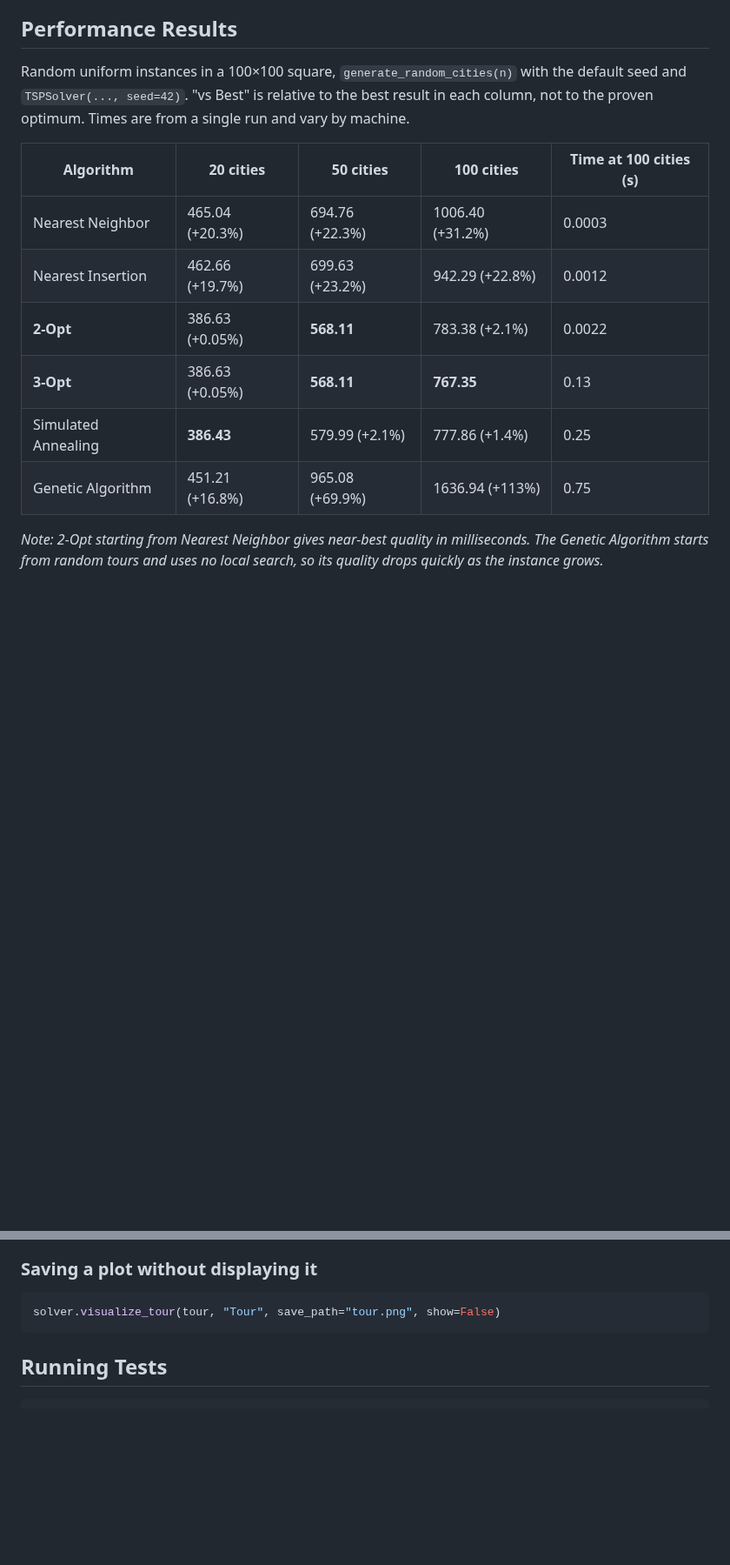
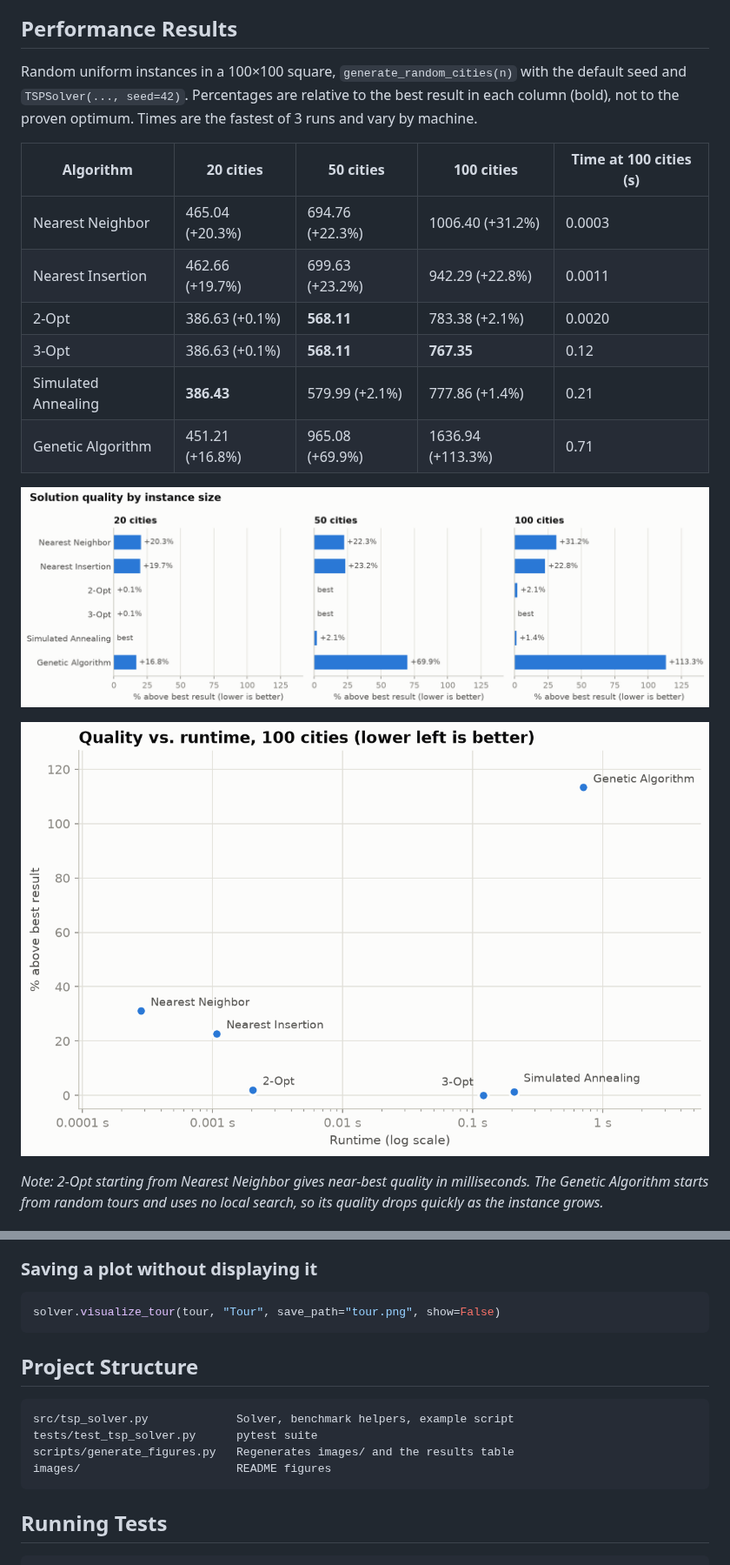
Before and after one commit to efkopru/traveling-salesman, a Markdown page: README.md, 2 parts joined by grey strips. Shown at 87% size. Rendered like a GitHub page; pictures changed too: images/quality_by_size.png (added), images/quality_vs_time_100.png (added); blank space fills up the shorter version.

````diff
--- a/README.md
+++ b/README.md
@@ -23,16 +23,20 @@ All local search and annealing moves are evaluated in O(1) from the distance mat
 
 ## Performance Results
 
-Random uniform instances in a 100×100 square, `generate_random_cities(n)` with the default seed and `TSPSolver(..., seed=42)`. "vs Best" is relative to the best result in each column, not to the proven optimum. Times are from a single run and vary by machine.
+Random uniform instances in a 100×100 square, `generate_random_cities(n)` with the default seed and `TSPSolver(..., seed=42)`. Percentages are relative to the best result in each column (bold), not to the proven optimum. Times are the fastest of 3 runs and vary by machine.
 
 | Algorithm | 20 cities | 50 cities | 100 cities | Time at 100 cities (s) |
 |-----------|-----------|-----------|------------|------------------------|
 | Nearest Neighbor | 465.04 (+20.3%) | 694.76 (+22.3%) | 1006.40 (+31.2%) | 0.0003 |
-| Nearest Insertion | 462.66 (+19.7%) | 699.63 (+23.2%) | 942.29 (+22.8%) | 0.0012 |
-| **2-Opt** | 386.63 (+0.05%) | **568.11** | 783.38 (+2.1%) | 0.0022 |
-| **3-Opt** | 386.63 (+0.05%) | **568.11** | **767.35** | 0.13 |
-| Simulated Annealing | **386.43** | 579.99 (+2.1%) | 777.86 (+1.4%) | 0.25 |
-| Genetic Algorithm | 451.21 (+16.8%) | 965.08 (+69.9%) | 1636.94 (+113%) | 0.75 |
+| Nearest Insertion | 462.66 (+19.7%) | 699.63 (+23.2%) | 942.29 (+22.8%) | 0.0011 |
+| 2-Opt | 386.63 (+0.1%) | **568.11** | 783.38 (+2.1%) | 0.0020 |
+| 3-Opt | 386.63 (+0.1%) | **568.11** | **767.35** | 0.12 |
+| Simulated Annealing | **386.43** | 579.99 (+2.1%) | 777.86 (+1.4%) | 0.21 |
+| Genetic Algorithm | 451.21 (+16.8%) | 965.08 (+69.9%) | 1636.94 (+113.3%) | 0.71 |
+
+![Solution quality by instance size](images/quality_by_size.png)
+
+![Quality vs. runtime at 100 cities](images/quality_vs_time_100.png)
 
 *Note: 2-Opt starting from Nearest Neighbor gives near-best quality in milliseconds. The Genetic Algorithm starts from random tours and uses no local search, so its quality drops quickly as the instance grows.*
 
@@ -132,6 +183,15 @@ Unknown algorithm names raise `ValueError`. `'brute_force'` is skipped for insta
 
 ```python
 solver.visualize_tour(tour, "Tour", save_path="tour.png", show=False)
+```
+
+## Project Structure
+
+```
+src/tsp_solver.py             Solver, benchmark helpers, example script
+tests/test_tsp_solver.py      pytest suite
+scripts/generate_figures.py   Regenerates images/ and the results table
+images/                       README figures
 ```
 
 ## Running Tests
````
Also changed, not shown: other parts of README.md (+49 -2 lines), images/best_tour_20.png, images/tour_comparison_50.png (added), 1 other file.
